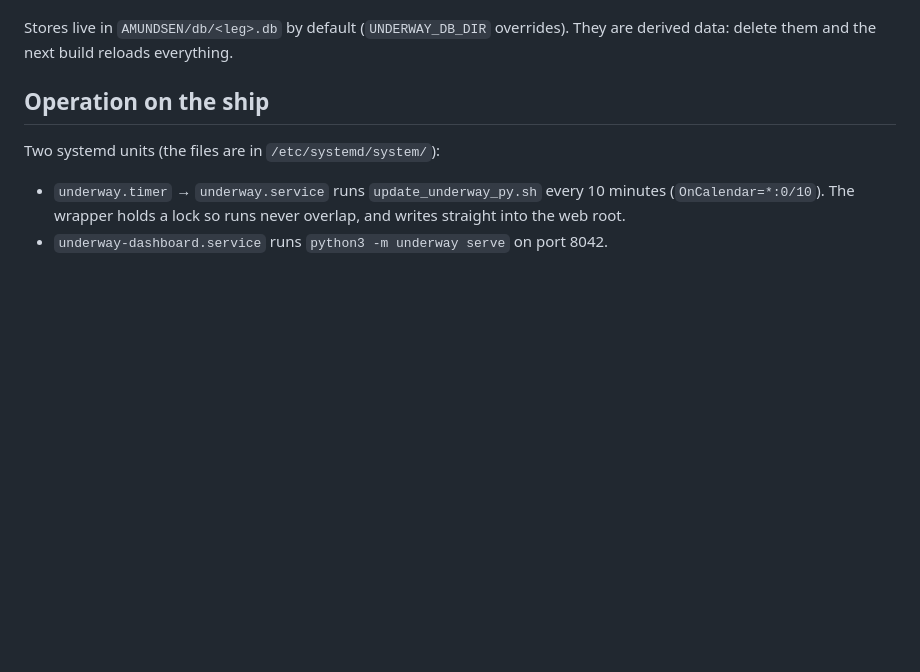
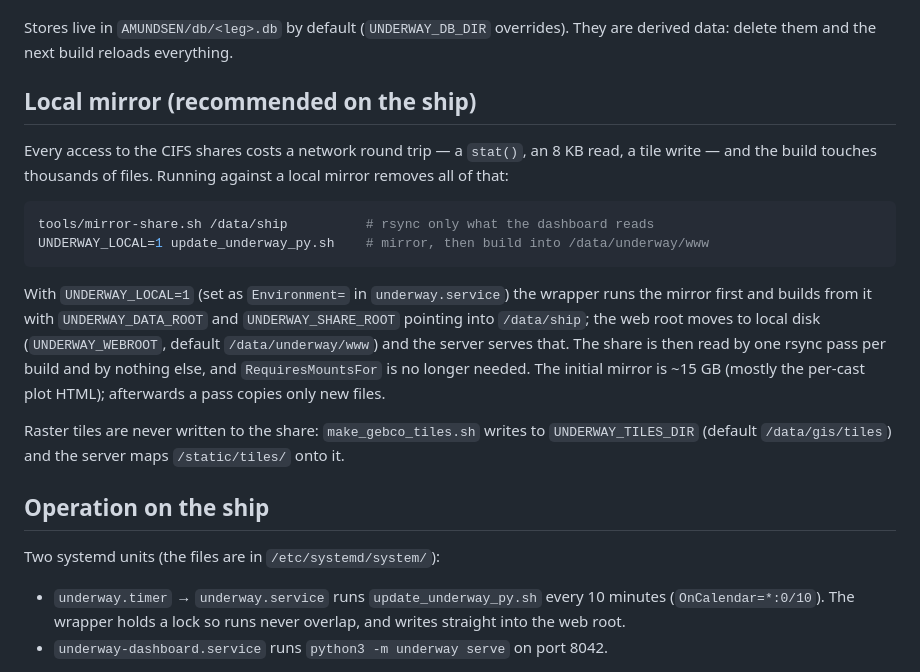
Before and after one commit to rec3141/underway, a Markdown page: AMUNDSEN/README.md, the part around the change. Rendered like a GitHub page; blank space fills up the shorter version.

Commit message:
AMUNDSEN README: local mirror mode and tile directory
Co-Authored-By: Claude Fable 5.1 <noreply@anthropic.com>

````diff
--- a/AMUNDSEN/README.md
+++ b/AMUNDSEN/README.md
@@ -64,6 +64,29 @@ seconds.
 
 Stores live in `AMUNDSEN/db/<leg>.db` by default (`UNDERWAY_DB_DIR` overrides).
 They are derived data: delete them and the next build reloads everything.
+
+## Local mirror (recommended on the ship)
+
+Every access to the CIFS shares costs a network round trip — a `stat()`, an
+8 KB read, a tile write — and the build touches thousands of files. Running
+against a local mirror removes all of that:
+
+```sh
+tools/mirror-share.sh /data/ship          # rsync only what the dashboard reads
+UNDERWAY_LOCAL=1 update_underway_py.sh    # mirror, then build into /data/underway/www
+```
+
+With `UNDERWAY_LOCAL=1` (set as `Environment=` in `underway.service`) the
+wrapper runs the mirror first and builds from it with `UNDERWAY_DATA_ROOT` and
+`UNDERWAY_SHARE_ROOT` pointing into `/data/ship`; the web root moves to local
+disk (`UNDERWAY_WEBROOT`, default `/data/underway/www`) and the server serves
+that. The share is then read by one rsync pass per build and by nothing else,
+and `RequiresMountsFor` is no longer needed. The initial mirror is ~15 GB
+(mostly the per-cast plot HTML); afterwards a pass copies only new files.
+
+Raster tiles are never written to the share: `make_gebco_tiles.sh` writes to
+`UNDERWAY_TILES_DIR` (default `/data/gis/tiles`) and the server maps
+`/static/tiles/` onto it.
 
 ## Operation on the ship
 
````
